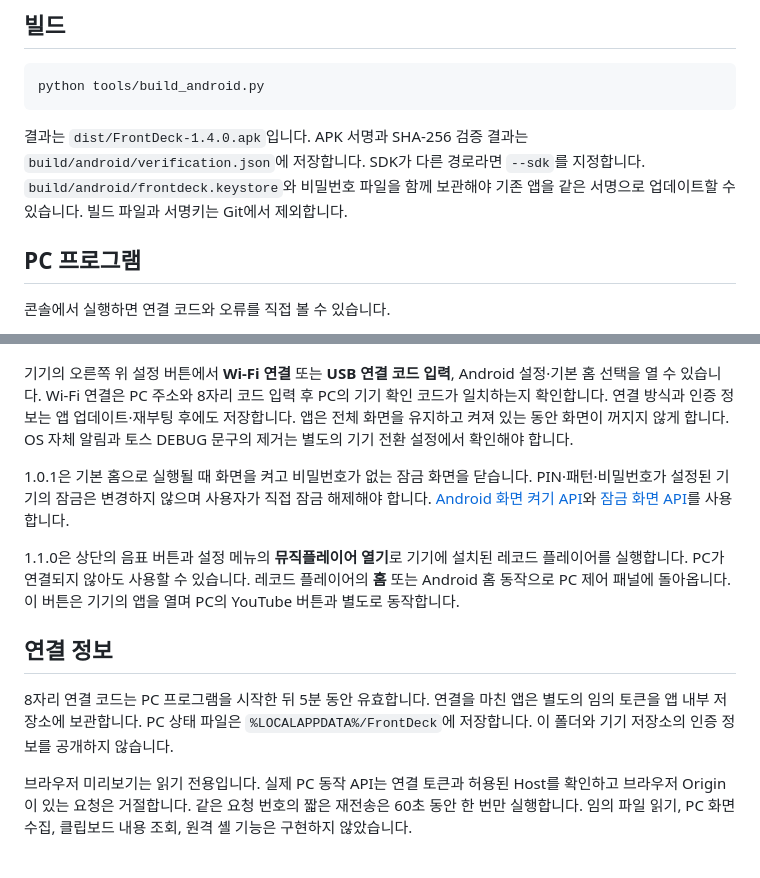
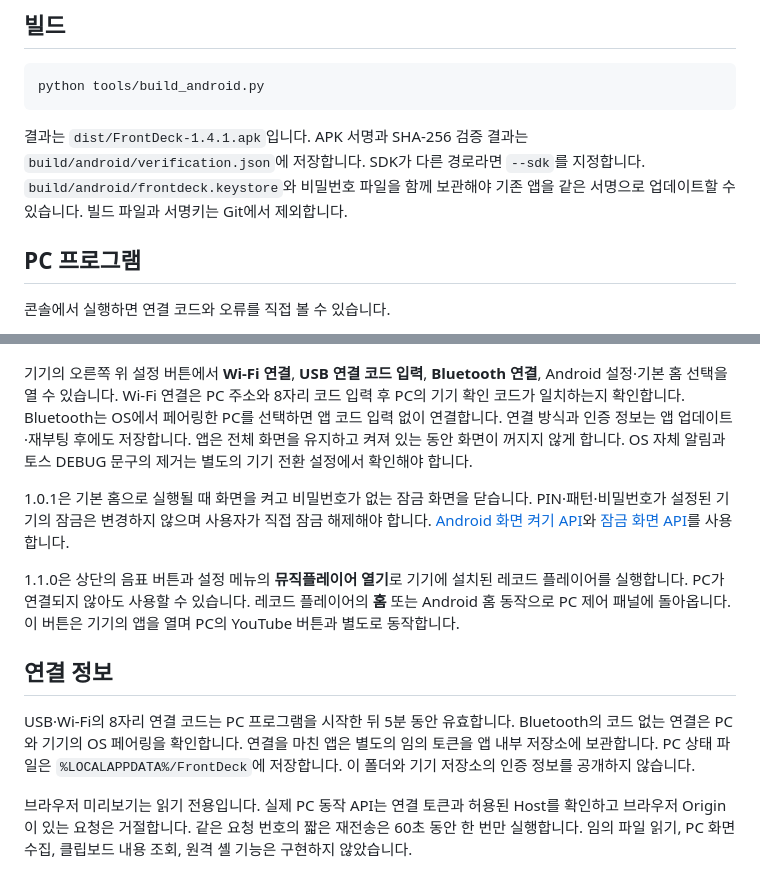
Before and after one commit to gugu9999gu/toss-front-custom, a Markdown page: docs/frontdeck.md, 2 parts joined by grey strips. GitHub-like rendering.

````diff
--- a/docs/frontdeck.md
+++ b/docs/frontdeck.md
@@ -18,7 +18,7 @@ PC 앱 실행·단축키·미디어 제어용 자체 터치 패널입니다. Goo
 python tools/build_android.py
 ```
 
-결과는 `dist/FrontDeck-1.4.0.apk`입니다. APK 서명과 SHA-256 검증 결과는 `build/android/verification.json`에 저장합니다. SDK가 다른 경로라면 `--sdk`를 지정합니다. `build/android/frontdeck.keystore`와 비밀번호 파일을 함께 보관해야 기존 앱을 같은 서명으로 업데이트할 수 있습니다. 빌드 파일과 서명키는 Git에서 제외합니다.
+결과는 `dist/FrontDeck-1.4.1.apk`입니다. APK 서명과 SHA-256 검증 결과는 `build/android/verification.json`에 저장합니다. SDK가 다른 경로라면 `--sdk`를 지정합니다. `build/android/frontdeck.keystore`와 비밀번호 파일을 함께 보관해야 기존 앱을 같은 서명으로 업데이트할 수 있습니다. 빌드 파일과 서명키는 Git에서 제외합니다.
 
 ## PC 프로그램
 
@@ -98,7 +98,7 @@ PC에서 설정 파일을 직접 편집할 수도 있으며 이때는 프로그
 
 ![FrontDeck 1.2.0 브라우저 미리보기. 창 이름은 데모이며 실제 PC 목록이 아닙니다.](images/frontdeck-1.2-preview.png)
 
-기기의 오른쪽 위 설정 버튼에서 **Wi-Fi 연결** 또는 **USB 연결 코드 입력**, Android 설정·기본 홈 선택을 열 수 있습니다. Wi-Fi 연결은 PC 주소와 8자리 코드 입력 후 PC의 기기 확인 코드가 일치하는지 확인합니다. 연결 방식과 인증 정보는 앱 업데이트·재부팅 후에도 저장합니다. 앱은 전체 화면을 유지하고 켜져 있는 동안 화면이 꺼지지 않게 합니다. OS 자체 알림과 토스 DEBUG 문구의 제거는 별도의 기기 전환 설정에서 확인해야 합니다.
+기기의 오른쪽 위 설정 버튼에서 **Wi-Fi 연결**, **USB 연결 코드 입력**, **Bluetooth 연결**, Android 설정·기본 홈 선택을 열 수 있습니다. Wi-Fi 연결은 PC 주소와 8자리 코드 입력 후 PC의 기기 확인 코드가 일치하는지 확인합니다. Bluetooth는 OS에서 페어링한 PC를 선택하면 앱 코드 입력 없이 연결합니다. 연결 방식과 인증 정보는 앱 업데이트·재부팅 후에도 저장합니다. 앱은 전체 화면을 유지하고 켜져 있는 동안 화면이 꺼지지 않게 합니다. OS 자체 알림과 토스 DEBUG 문구의 제거는 별도의 기기 전환 설정에서 확인해야 합니다.
 
 1.0.1은 기본 홈으로 실행될 때 화면을 켜고 비밀번호가 없는 잠금 화면을 닫습니다. PIN·패턴·비밀번호가 설정된 기기의 잠금은 변경하지 않으며 사용자가 직접 잠금 해제해야 합니다. [Android 화면 켜기 API](https://developer.android.com/reference/android/app/Activity#setTurnScreenOn(boolean))와 [잠금 화면 API](https://developer.android.com/reference/android/app/KeyguardManager#requestDismissKeyguard(android.app.Activity,%20android.app.KeyguardManager.KeyguardDismissCallback))를 사용합니다.
 
@@ -106,7 +106,7 @@ PC에서 설정 파일을 직접 편집할 수도 있으며 이때는 프로그
 
 ## 연결 정보
 
-8자리 연결 코드는 PC 프로그램을 시작한 뒤 5분 동안 유효합니다. 연결을 마친 앱은 별도의 임의 토큰을 앱 내부 저장소에 보관합니다. PC 상태 파일은 `%LOCALAPPDATA%/FrontDeck`에 저장합니다. 이 폴더와 기기 저장소의 인증 정보를 공개하지 않습니다.
+USB·Wi-Fi의 8자리 연결 코드는 PC 프로그램을 시작한 뒤 5분 동안 유효합니다. Bluetooth의 코드 없는 연결은 PC와 기기의 OS 페어링을 확인합니다. 연결을 마친 앱은 별도의 임의 토큰을 앱 내부 저장소에 보관합니다. PC 상태 파일은 `%LOCALAPPDATA%/FrontDeck`에 저장합니다. 이 폴더와 기기 저장소의 인증 정보를 공개하지 않습니다.
 
 브라우저 미리보기는 읽기 전용입니다. 실제 PC 동작 API는 연결 토큰과 허용된 Host를 확인하고 브라우저 Origin이 있는 요청은 거절합니다. 같은 요청 번호의 짧은 재전송은 60초 동안 한 번만 실행합니다. 임의 파일 읽기, PC 화면 수집, 클립보드 내용 조회, 원격 셸 기능은 구현하지 않았습니다.
 
````
Also changed, not shown: README.md (+1 -0 lines), docs/frontdeck-bluetooth-input.md (+13 -3 lines), docs/images/frontdeck-simple-bluetooth.png (added), 10 other files.
